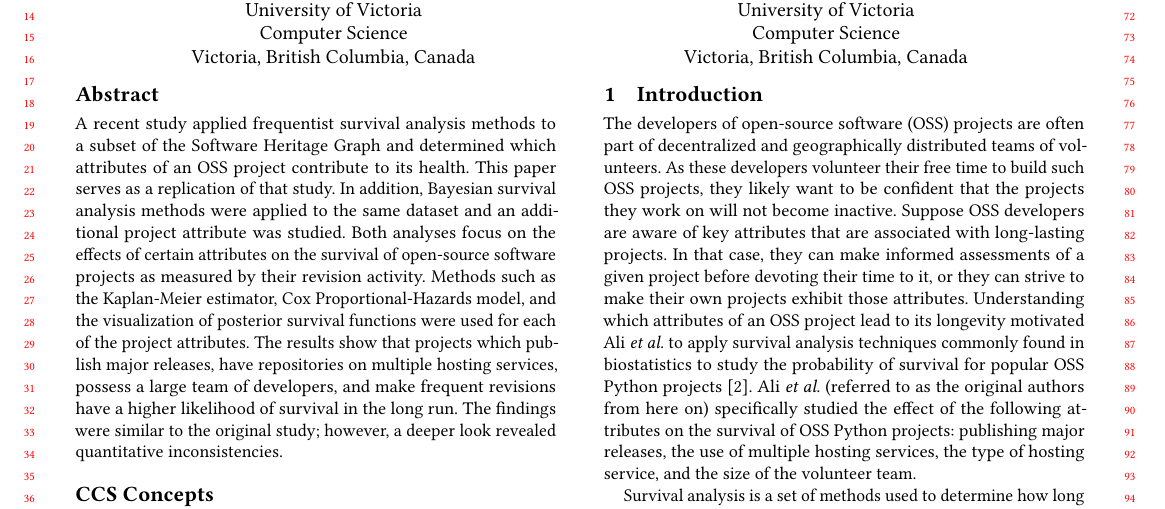
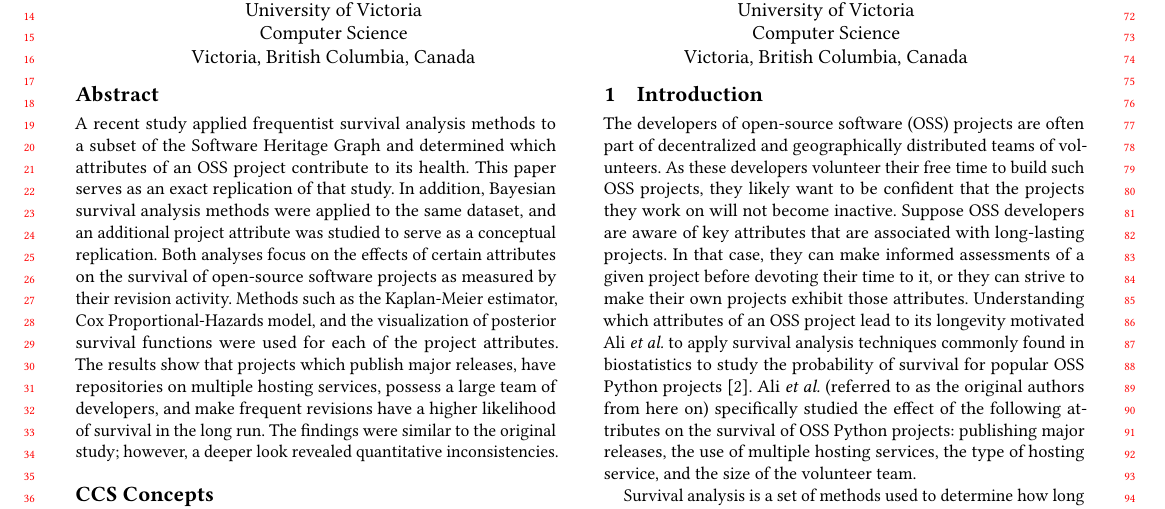
Before and after one commit to DerekRobin/Survival-Analysis-of-OSS-Projects, a LaTeX paper (report/report.tex): part of page 1 of 9, cut so that both start at the same text. Compiled offline with pdfLaTeX.

Commit message:
update abstract with replication types

```diff
--- a/report/report.tex
+++ b/report/report.tex
@@ -114,8 +114,8 @@
 %% article.
 \begin{abstract}
     A recent study applied frequentist survival analysis methods to a subset of the Software Heritage Graph and determined which attributes of an OSS project contribute to its health.
-    This paper serves as a replication of that study.
-    In addition, Bayesian survival analysis methods were applied to the same dataset and an additional project attribute was studied.
+    This paper serves as an exact replication of that study.
+    In addition, Bayesian survival analysis methods were applied to the same dataset, and an additional project attribute was studied to serve as a conceptual replication.
     Both analyses focus on the effects of certain attributes on the survival of open-source software projects as measured by their revision activity.
     Methods such as the Kaplan-Meier estimator, Cox Proportional-Hazards model, and the visualization of posterior survival functions were used for each of the project attributes.
     The results show that projects which publish major releases, have repositories on multiple hosting services, possess a large team of developers, and make frequent revisions have a higher likelihood of survival in the long run.
```
Also changed, not shown: report/report.pdf.
